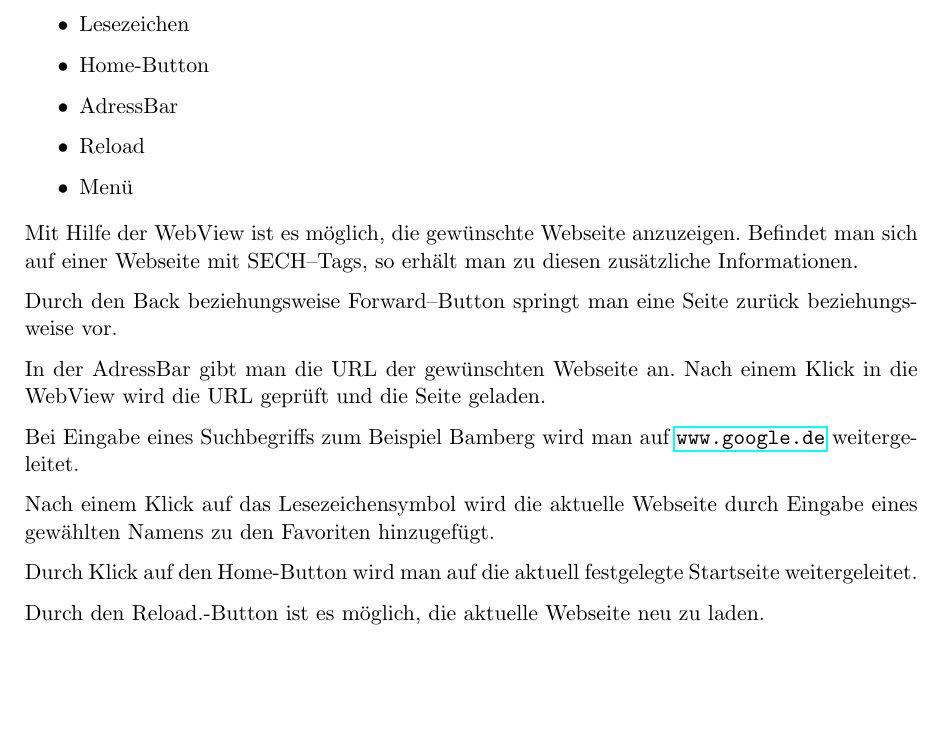
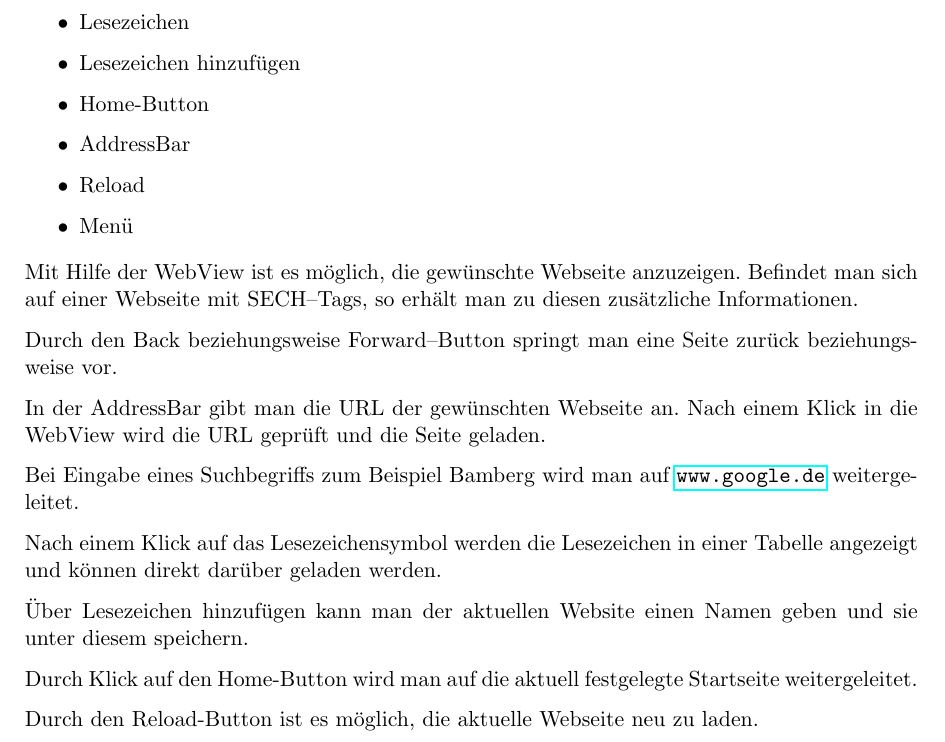
Before and after one commit to EEXCESS-Browser/Documentation, a LaTeX document (LaTeX/Spec.tex, which reads LaTeX/funktion-browser.tex): part of page 10 of 10, cut so that both start at the same text, the shorter picture padded with empty space. Compiled offline with pdfLaTeX; the source files are stored in an older character set and shown here as Unicode; an older LaTeX class or package is replaced by its successor.

Commit message:
funktionen ergänzt

```diff
--- a/LaTeX/funktion-browser.tex
+++ b/LaTeX/funktion-browser.tex
@@ -6,8 +6,9 @@
 	\item WebView
 	\item Back/Forward Button
 	\item Lesezeichen
+	\item Lesezeichen hinzufügen
 	\item Home-Button
-	\item AdressBar
+	\item AddressBar
 	\item Reload
 	\item Menü
 \end{itemize}
@@ -19,16 +20,19 @@ erhält man zu diesen zusätzliche Informationen.
 Durch den Back beziehungsweise Forward--Button springt man eine Seite
 zurück beziehungsweise vor.
 
-In der AdressBar gibt man die URL der gewünschten Webseite an. Nach
+In der AddressBar gibt man die URL der gewünschten Webseite an. Nach
 einem Klick in die WebView wird die URL geprüft und die Seite geladen.
 
 Bei Eingabe eines Suchbegriffs zum Beispiel Bamberg wird man auf
 \url{www.google.de} weitergeleitet.
 
-Nach einem Klick auf das Lesezeichensymbol wird die aktuelle Webseite
-durch Eingabe eines gewählten Namens zu den Favoriten hinzugefügt.
+Nach einem Klick auf das Lesezeichensymbol werden die Lesezeichen in einer
+Tabelle angezeigt und können direkt darüber geladen werden.
+
+Über Lesezeichen hinzufügen kann man der aktuellen Website einen Namen geben
+und sie unter diesem speichern.
 
 Durch Klick auf den Home-Button wird man auf die aktuell festgelegte
 Startseite weitergeleitet.
 
-Durch den Reload.-Button ist es möglich, die aktuelle Webseite neu zu laden.
+Durch den Reload-Button ist es möglich, die aktuelle Webseite neu zu laden.
```
